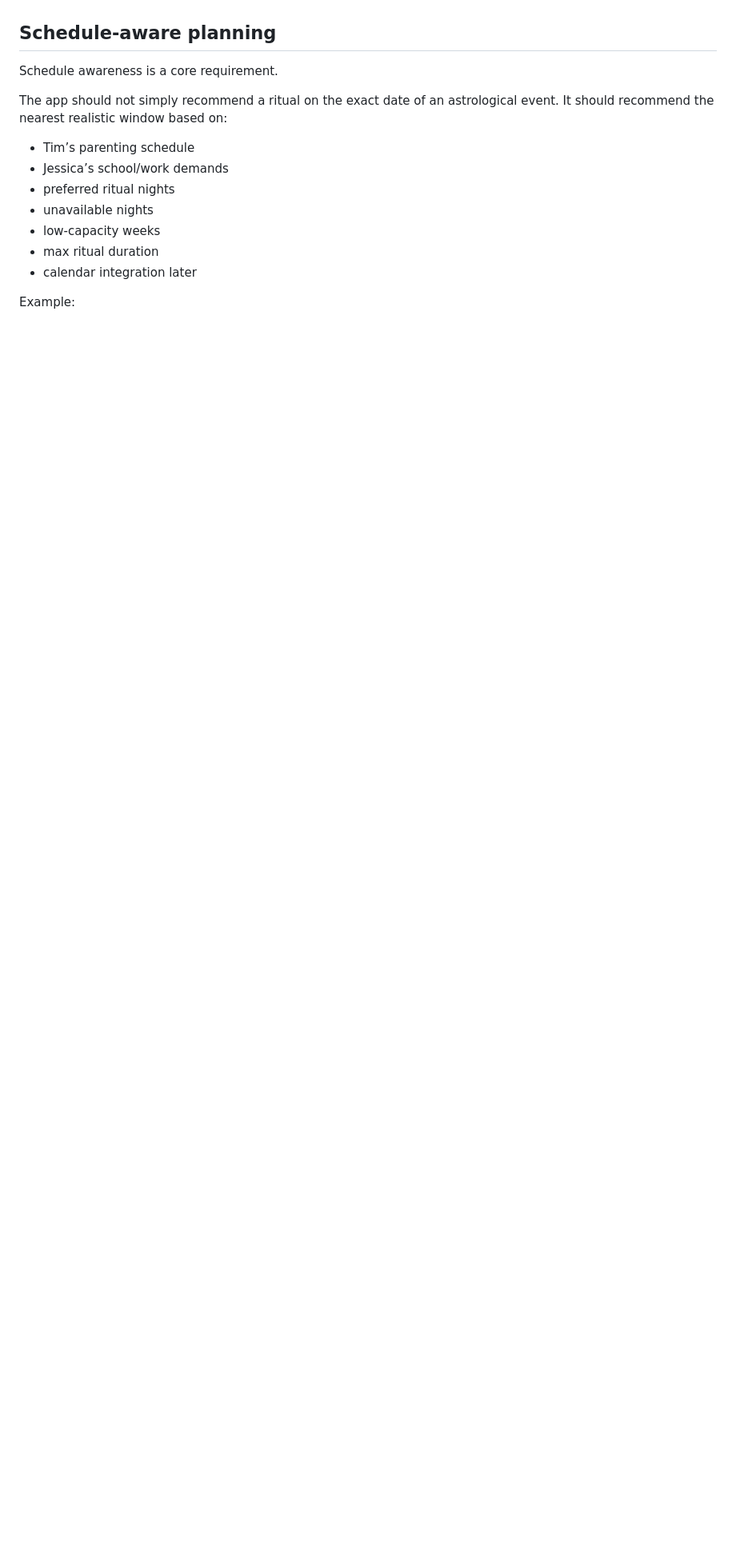
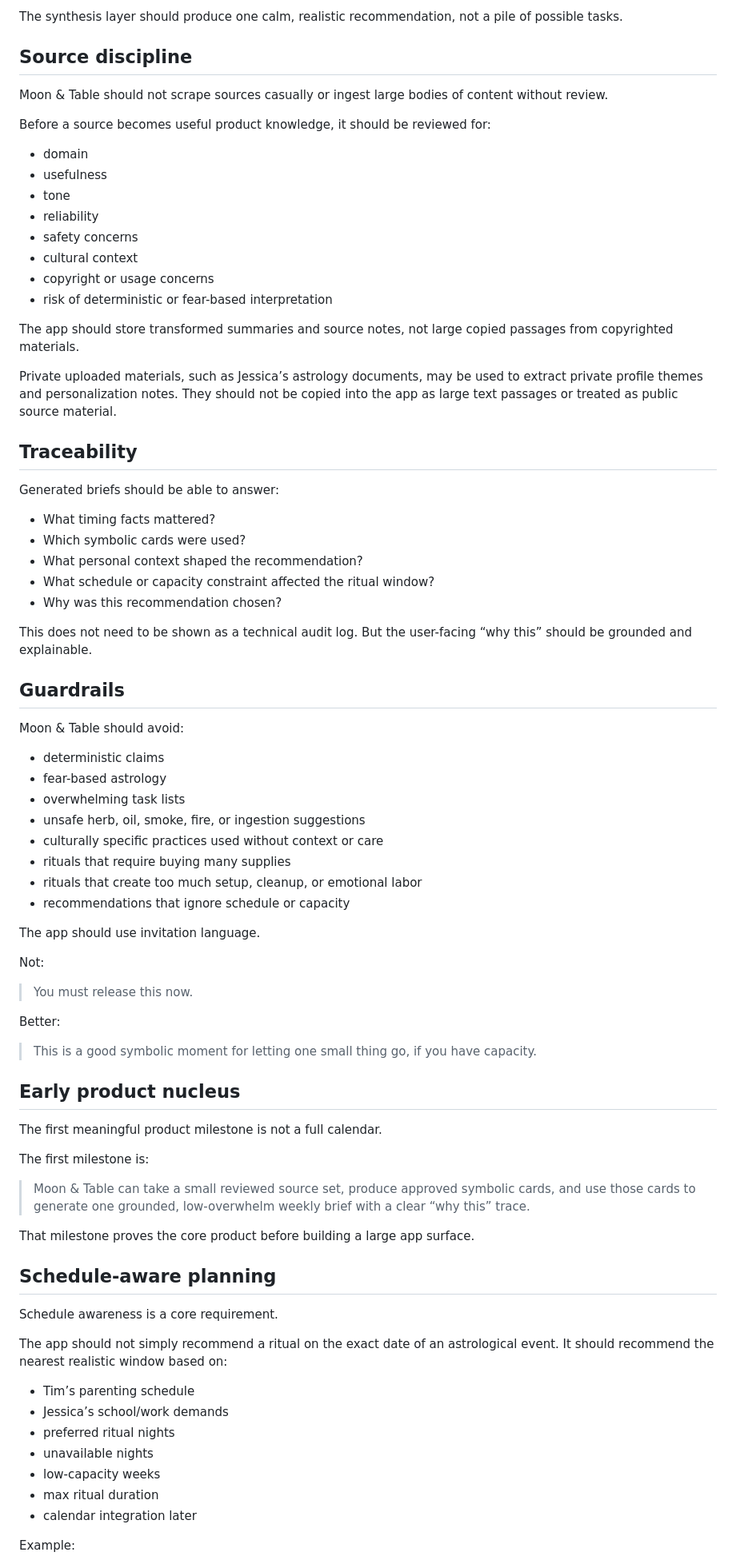
Before and after one commit to coloradotim/moon-and-table, a Markdown page: docs/product-vision.md, the part around one of its changes. Shown at 80% size. GitHub-like rendering; blank space fills up the shorter version.

```diff
--- a/docs/product-vision.md
+++ b/docs/product-vision.md
@@ -63,3 +119,69 @@ The AI should operate mostly in layer 3. It should retrieve and synthesize from
+The synthesis layer should produce one calm, realistic recommendation, not a pile of possible tasks.
+
+## Source discipline
+
+Moon & Table should not scrape sources casually or ingest large bodies of content without review.
+
+Before a source becomes useful product knowledge, it should be reviewed for:
+
+* domain
+* usefulness
+* tone
+* reliability
+* safety concerns
+* cultural context
+* copyright or usage concerns
+* risk of deterministic or fear-based interpretation
+
+The app should store transformed summaries and source notes, not large copied passages from copyrighted materials.
+
+Private uploaded materials, such as Jessica’s astrology documents, may be used to extract private profile themes and personalization notes. They should not be copied into the app as large text passages or treated as public source material.
+
+## Traceability
+
+Generated briefs should be able to answer:
+
+* What timing facts mattered?
+* Which symbolic cards were used?
+* What personal context shaped the recommendation?
+* What schedule or capacity constraint affected the ritual window?
+* Why was this recommendation chosen?
+
+This does not need to be shown as a technical audit log. But the user-facing “why this” should be grounded and explainable.
+
+## Guardrails
+
+Moon & Table should avoid:
+
+* deterministic claims
+* fear-based astrology
+* overwhelming task lists
+* unsafe herb, oil, smoke, fire, or ingestion suggestions
+* culturally specific practices used without context or care
+* rituals that require buying many supplies
+* rituals that create too much setup, cleanup, or emotional labor
+* recommendations that ignore schedule or capacity
+
+The app should use invitation language.
+
+Not:
+
+> You must release this now.
+
+Better:
+
+> This is a good symbolic moment for letting one small thing go, if you have capacity.
+
+## Early product nucleus
+
+The first meaningful product milestone is not a full calendar.
+
+The first milestone is:
+
+> Moon & Table can take a small reviewed source set, produce approved symbolic cards, and use those cards to generate one grounded, low-overwhelm weekly brief with a clear “why this” trace.
+
+That milestone proves the core product before building a large app surface.
+
 
 ## Schedule-aware planning
 
```
Also changed, not shown: other parts of docs/product-vision.md (+65 -9 lines).
